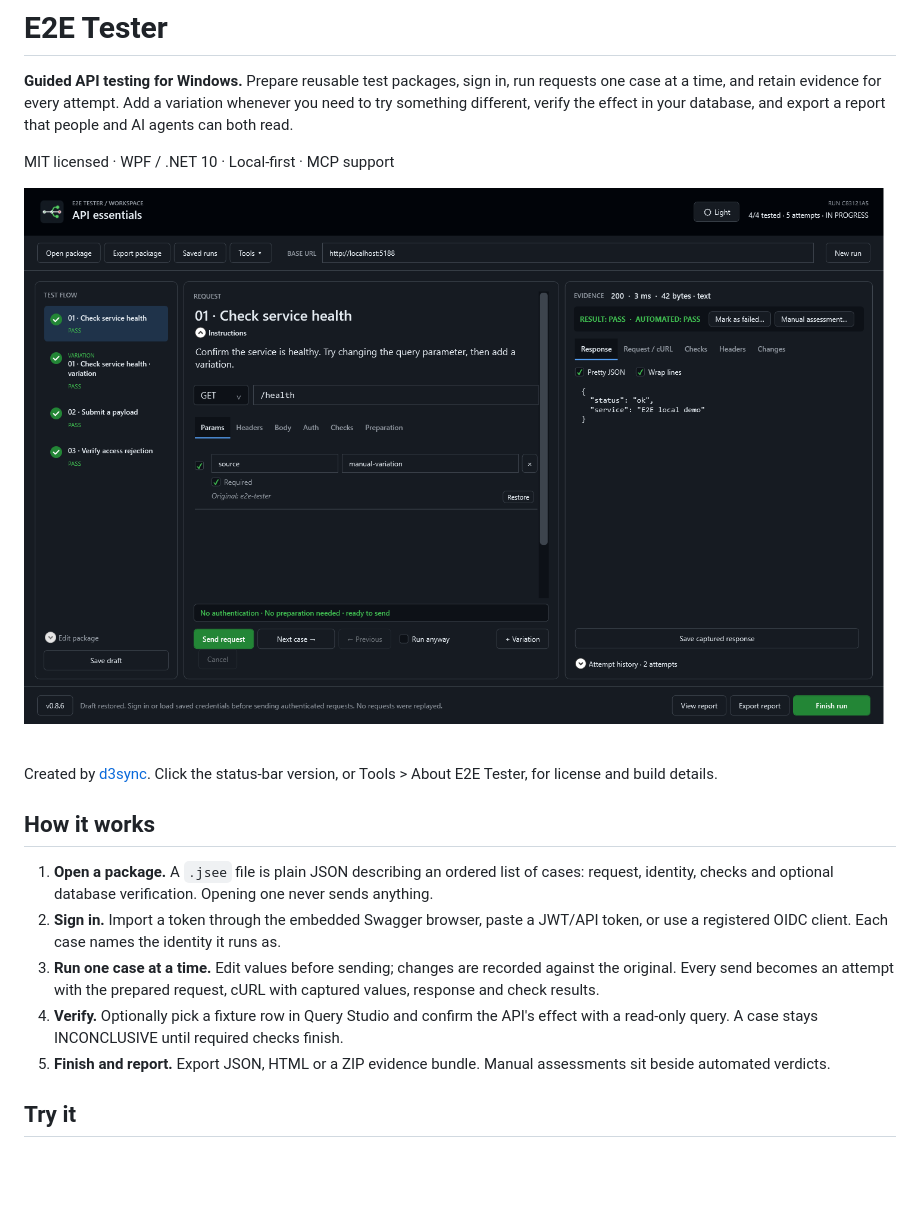
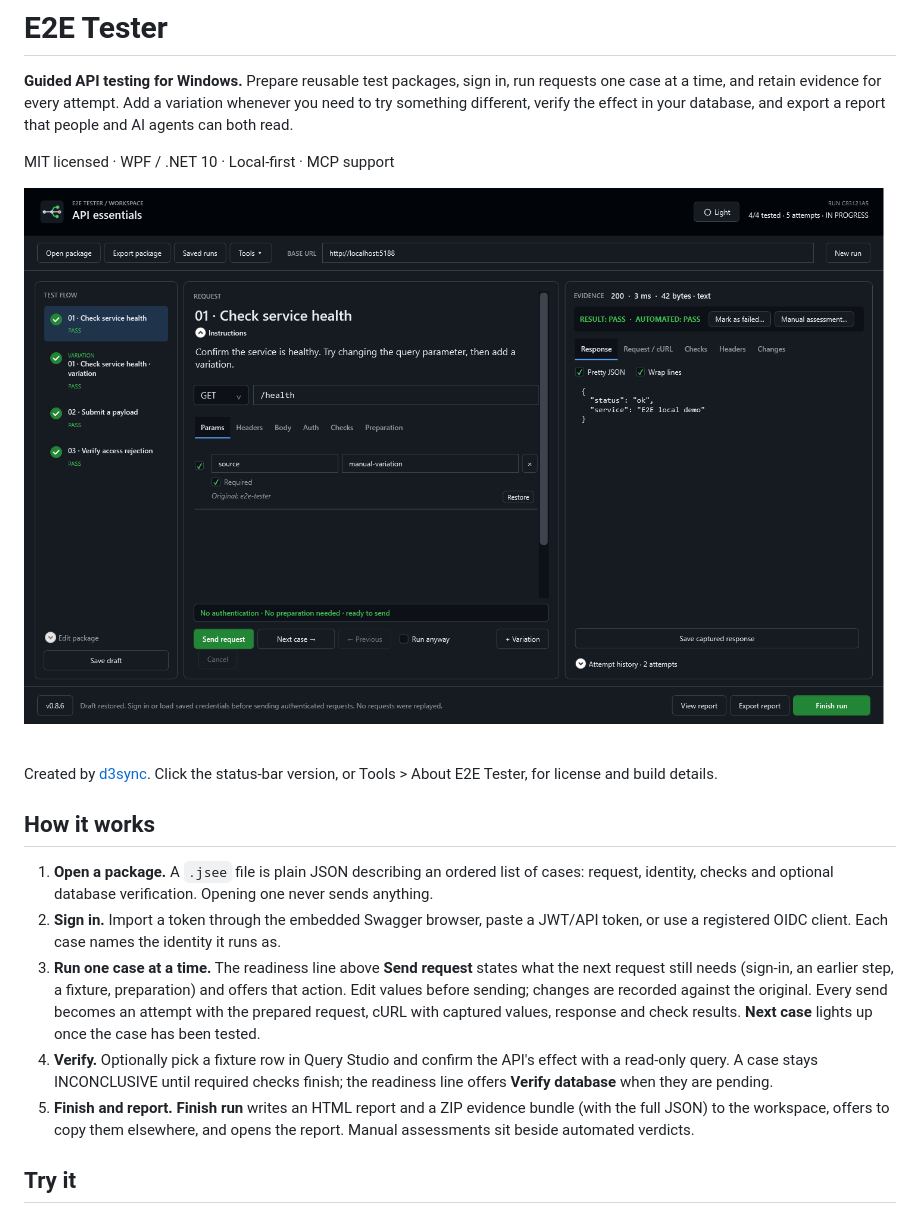
Before and after one commit to d3sync/E2ETester, a Markdown page: README.md, the part around one of its changes. Rendered like a GitHub page; blank space fills up the shorter version.

```diff
--- a/README.md
+++ b/README.md
@@ -14,9 +14,9 @@ Created by [d3sync](https://d3sync.org). Click the status-bar version, or Tools
 
 1. **Open a package.** A `.jsee` file is plain JSON describing an ordered list of cases: request, identity, checks and optional database verification. Opening one never sends anything.
 2. **Sign in.** Import a token through the embedded Swagger browser, paste a JWT/API token, or use a registered OIDC client. Each case names the identity it runs as.
-3. **Run one case at a time.** Edit values before sending; changes are recorded against the original. Every send becomes an attempt with the prepared request, cURL with captured values, response and check results.
-4. **Verify.** Optionally pick a fixture row in Query Studio and confirm the API's effect with a read-only query. A case stays INCONCLUSIVE until required checks finish.
-5. **Finish and report.** Export JSON, HTML or a ZIP evidence bundle. Manual assessments sit beside automated verdicts.
+3. **Run one case at a time.** The readiness line above **Send request** states what the next request still needs (sign-in, an earlier step, a fixture, preparation) and offers that action. Edit values before sending; changes are recorded against the original. Every send becomes an attempt with the prepared request, cURL with captured values, response and check results. **Next case** lights up once the case has been tested.
+4. **Verify.** Optionally pick a fixture row in Query Studio and confirm the API's effect with a read-only query. A case stays INCONCLUSIVE until required checks finish; the readiness line offers **Verify database** when they are pending.
+5. **Finish and report.** **Finish run** writes an HTML report and a ZIP evidence bundle (with the full JSON) to the workspace, offers to copy them elsewhere, and opens the report. Manual assessments sit beside automated verdicts.
 
 ## Try it
 
```
Also changed, not shown: other parts of README.md (+7 -5 lines), docs/images/query-studio.png, docs/images/report-modal.png, 1 other file.
